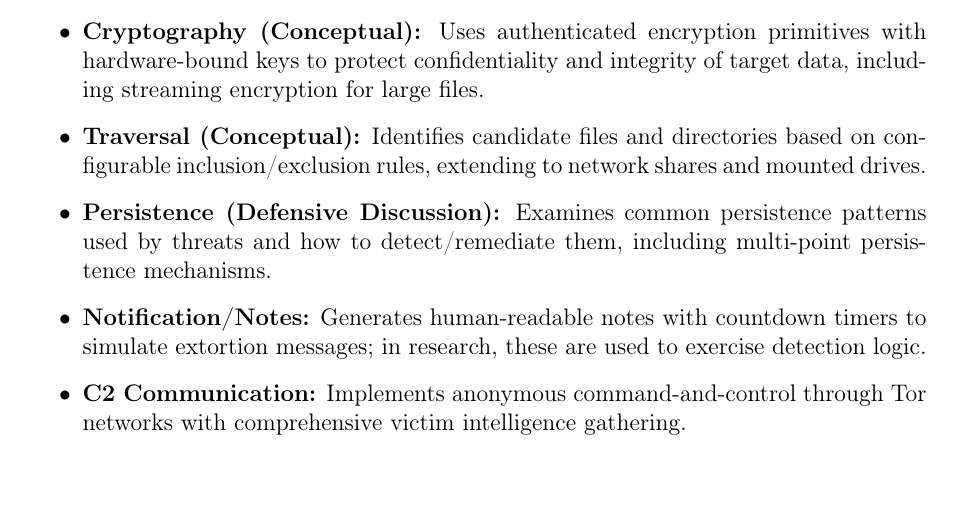
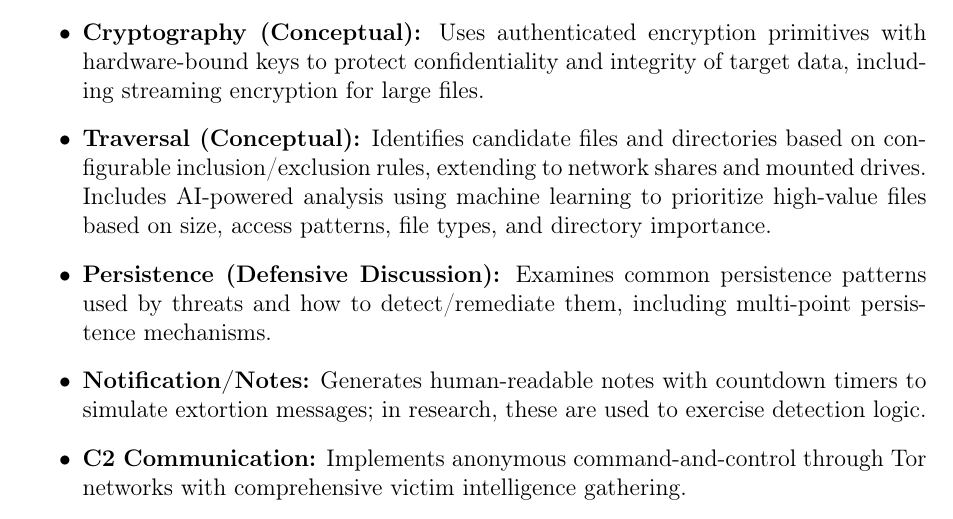
Before and after one commit to JonusNattapong/Ransomware, a LaTeX paper (Research/main.tex): part of page 4 of 7, cut so that both start at the same text. Compiled offline with pdfLaTeX.

Commit message:
Enhance documentation to include AI-powered targeting and machine learning analysis for file prioritization

```diff
--- a/Research/main.tex
+++ b/Research/main.tex
@@ -70,7 +70,7 @@ The project is organized into modular components for clarity in analysis:
 \begin{itemize}
   \item \textbf{Orchestration:} Coordinates high-level workflow and configuration with polymorphic execution ordering.
   \item \textbf{Cryptography (Conceptual):} Uses authenticated encryption primitives with hardware-bound keys to protect confidentiality and integrity of target data, including streaming encryption for large files.
-  \item \textbf{Traversal (Conceptual):} Identifies candidate files and directories based on configurable inclusion/exclusion rules, extending to network shares and mounted drives.
+  \item \textbf{Traversal (Conceptual):} Identifies candidate files and directories based on configurable inclusion/exclusion rules, extending to network shares and mounted drives. Includes AI-powered analysis using machine learning to prioritize high-value files based on size, access patterns, file types, and directory importance.
   \item \textbf{Persistence (Defensive Discussion):} Examines common persistence patterns used by threats and how to detect/remediate them, including multi-point persistence mechanisms.
   \item \textbf{Notification/Notes:} Generates human-readable notes with countdown timers to simulate extortion messages; in research, these are used to exercise detection logic.
   \item \textbf{C2 Communication:} Implements anonymous command-and-control through Tor networks with comprehensive victim intelligence gathering.
```
Also changed, not shown: README.md.
